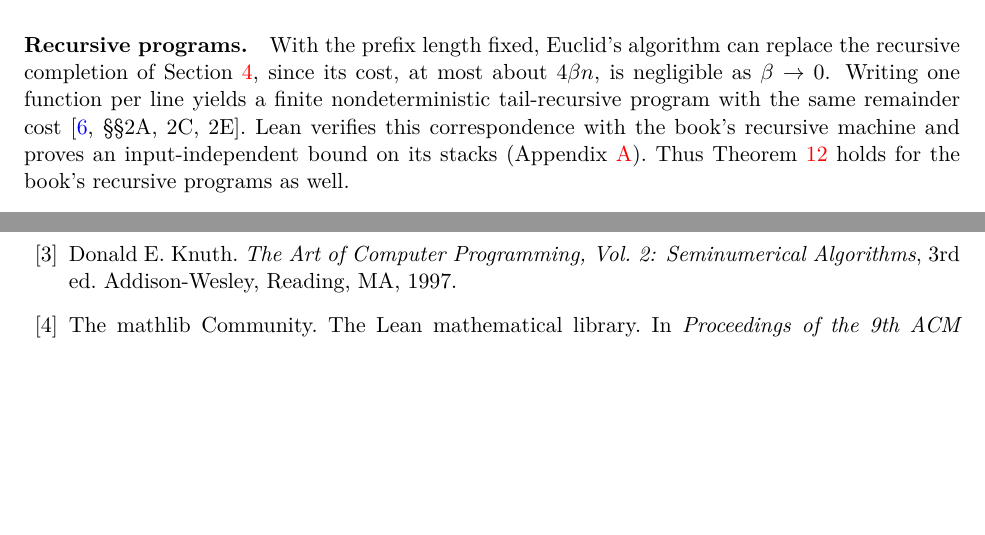
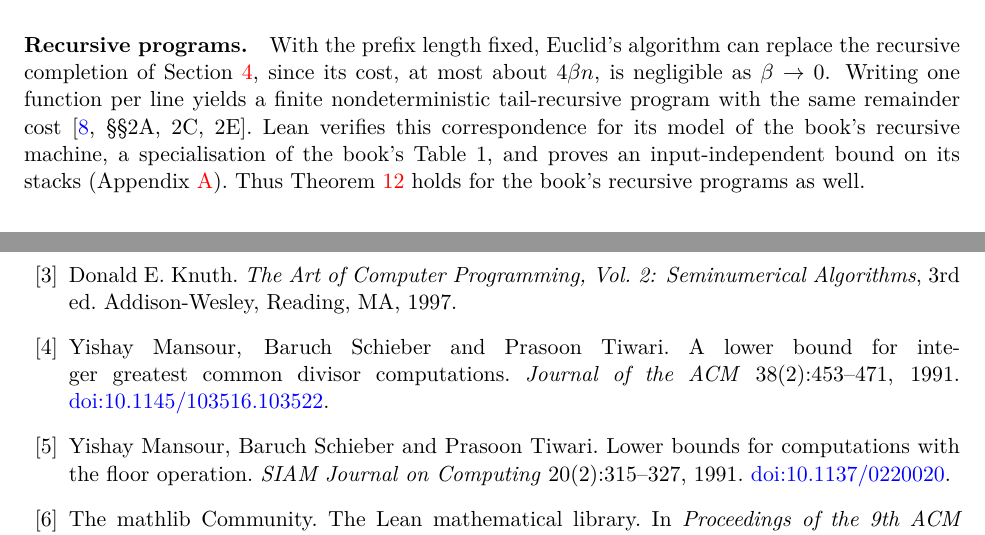
Before and after one commit to jasondavies/euclid-uniform-processes, a LaTeX paper (paper/euclid-uniform-processes.tex): two parts of pages 11 and 14 of 15, joined at a grey line, cut so that both start at the same text, the shorter picture padded with empty space. The pictures show the PDF file paper/euclid-uniform-processes.pdf that the author committed with the source.

Commit message:
Apply the adversarial reviews: wording fixes and Mansour et al.
- Say 'Lean model of the book's recursive machine' (Section 7, README,
  TailRecursive docstrings); qualify the README's almost-all claim to
  remainder-only derivations; fix the certificate example, the appendix's
  command list and the epsilon range (0 < epsilon <= 1); attribute the
  uniform-process formulations to the 2012 notes and the book.
- Challenge.lean docstring: the uniform-process background is not
  formalised; the compared bound is (6 + epsilon), not an additive constant.
- Related work: cite Mansour, Schieber and Tiwari (JACM 1991, SIAM J.
  Comput. 1991) and the 2009 paper's comparison. Rebuild the PDF.

```diff
--- a/paper/euclid-uniform-processes.tex
+++ b/paper/euclid-uniform-processes.tex
@@ -53,6 +53,3 @@ monograph \cite{moschovakis2019}, henceforth ``the book'') asserts that for ever
 algorithm $\alpha$ from $\rem$ and the zero test $\eq_0$ computing
 $\gcd(x,y)$ there is an $r>0$ such that $\alpha$ makes more than $r\log x$
 remainder calls on infinitely many pairs $x>y\geq1$
-\cite[p.~2]{moschovakis2019}. We refute its formulations for uniform
-processes, the book's more general model (Section~\ref{sec:certificates});
-for algorithms it remains open. Uniform processes are the book's abstract
@@ -755,8 +762,9 @@ completion of Section~\ref{sec:construction}, since its cost, at most about
 $4\beta n$, is negligible as $\beta\to0$. Writing one
 function per line yields a finite nondeterministic tail-recursive program
 with the same remainder cost \cite[\S\S2A, 2C, 2E]{moschovakis2019}.
-Lean verifies this correspondence with the book's recursive machine and
-proves an input-independent bound on its stacks (Appendix~\ref{app:lean}).
+Lean verifies this correspondence for its model of the book's recursive
+machine, a specialisation of the book's Table~1, and proves an
+input-independent bound on its stacks (Appendix~\ref{app:lean}).
 Thus Theorem~\ref{thm:registers} holds for the book's recursive programs as well.
 
 \section{Discussion and open problems}\label{sec:discussion}
@@ -1001,6 +1010,18 @@ Donald E. Knuth.
 \emph{The Art of Computer Programming, Vol.~2: Seminumerical Algorithms}, 3rd
 ed. Addison-Wesley, Reading, MA, 1997.
 
+\bibitem{mst1991a}
+Yishay Mansour, Baruch Schieber and Prasoon Tiwari.
+A lower bound for integer greatest common divisor computations.
+\emph{Journal of the ACM} 38(2):453--471, 1991.
+\href{https://doi.org/10.1145/103516.103522}{doi:10.1145/103516.103522}.
+
+\bibitem{mst1991b}
+Yishay Mansour, Baruch Schieber and Prasoon Tiwari.
+Lower bounds for computations with the floor operation.
+\emph{SIAM Journal on Computing} 20(2):315--327, 1991.
+\href{https://doi.org/10.1137/0220020}{doi:10.1137/0220020}.
+
 \bibitem{mathlib2020}
 The mathlib Community.
 The Lean mathematical library.
```
Also changed, not shown: README.md, paper/euclid-uniform-processes.pdf, paper/euclid-uniform-processes.tex (25 more changed lines), 2 other files.
